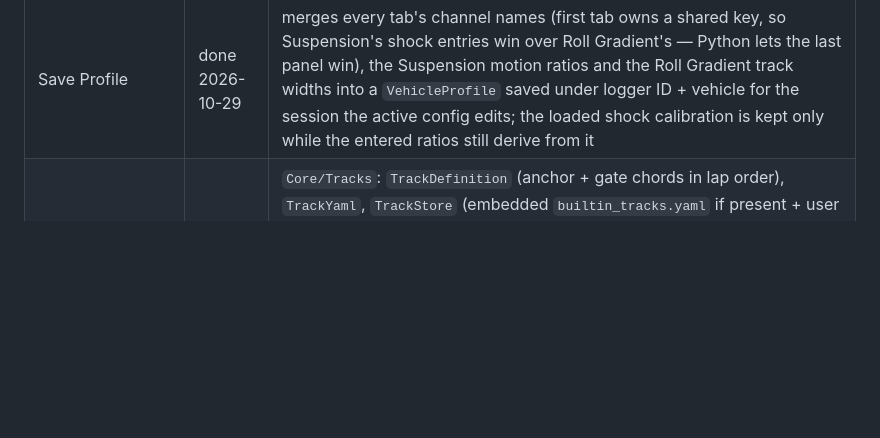
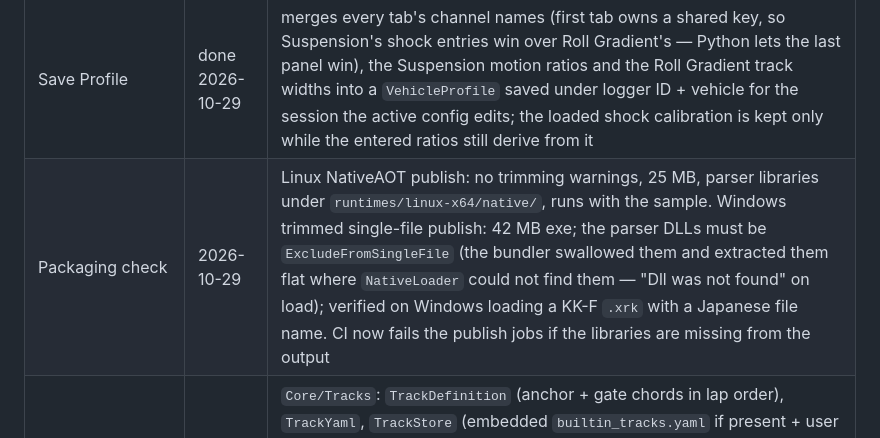
Before and after one commit to m3rlin45/motorsports_data_notebook, a Markdown page: desktop_app_cs/PLAN.md, the part around the change. GitHub-like rendering; blank space fills up the shorter version.

```diff
--- a/desktop_app_cs/PLAN.md
+++ b/desktop_app_cs/PLAN.md
@@ -283,6 +283,7 @@ view and fed the view model's spec.
 | Driver tab | done 2026-10-29 | `BoxPlotSpec` + `ScottPlotBoxPlot` (stacked boxes with numpy quartiles, 1.5 IQR whiskers, fliers, mean line, gold opportunity bands, hover stats), `TrackMapSpec` + `ScottPlotTrackMap` (segments coloured by type, accel width by opportunity, apex labels, gold stars), the detail overlay reuses the strip chart (viridis laps, brake/entry/apex/exit markers); config with thresholds per session and the 95th-percentile auto throttle threshold; Summary/Detail/Map views, corner selector, stats tables |
 | Tire Grip tab | done 2026-10-29 | `LineGridSpec` + `ScottPlotLineGrid` (bucket-percentile lines with markers, hover showing the bucket's metric, G and count); pressure/temperature switch and percentile entry; A/B overlay; stats tables (per-corner means and the comparison/detail tables) |
 | Save Profile | done 2026-10-29 | merges every tab's channel names (first tab owns a shared key, so Suspension's shock entries win over Roll Gradient's — Python lets the last panel win), the Suspension motion ratios and the Roll Gradient track widths into a `VehicleProfile` saved under logger ID + vehicle for the session the active config edits; the loaded shock calibration is kept only while the entered ratios still derive from it |
+| Packaging check | 2026-10-29 | Linux NativeAOT publish: no trimming warnings, 25 MB, parser libraries under `runtimes/linux-x64/native/`, runs with the sample. Windows trimmed single-file publish: 42 MB exe; the parser DLLs must be `ExcludeFromSingleFile` (the bundler swallowed them and extracted them flat where `NativeLoader` could not find them — "Dll was not found" on load); verified on Windows loading a KK-F `.xrk` with a Japanese file name. CI now fails the publish jobs if the libraries are missing from the output |
 | Track store + sector kernel | done 2026-10-29 | `Core/Tracks`: `TrackDefinition` (anchor + gate chords in lap order), `TrackYaml`, `TrackStore` (embedded `builtin_tracks.yaml` if present + user `tracks.yaml` beside `profiles.yaml`, nearest-anchor lookup), `SectorTimes` (gate crossings by segment intersection in a local frame, interpolated in time; split table with best sectors, theoretical best and best lap; `GateAcrossPath` for the editor). Verified on a synthetic square lap and on Fuji lap 14 with gates placed at known samples |
 | Sectors tab (split-times table + track editor) | done 2026-10-29 | `SectorsViewModel` (track picker, "New track from session" anchored at the first GPS fix and named from the Venue metadata, nearest-track auto-select on load, gates kept in lap order, dirty/save); `SplitTableControl` custom-drawn (lap rows, sector + lap-time columns, best purple / second-best green, theoretical-best row, row click highlights); `TrackEditorControl` custom-drawn (reference lap fitted to the control, click the line to add a gate, click to select, drag to move along the line) |
 | Phase 3 remaining | next | Time/Distance delta-time against sector gates? (not planned); otherwise Phase 4 packaging polish and retiring the Python app |
```
Also changed, not shown: CLAUDE.md (+25 -0 lines).
